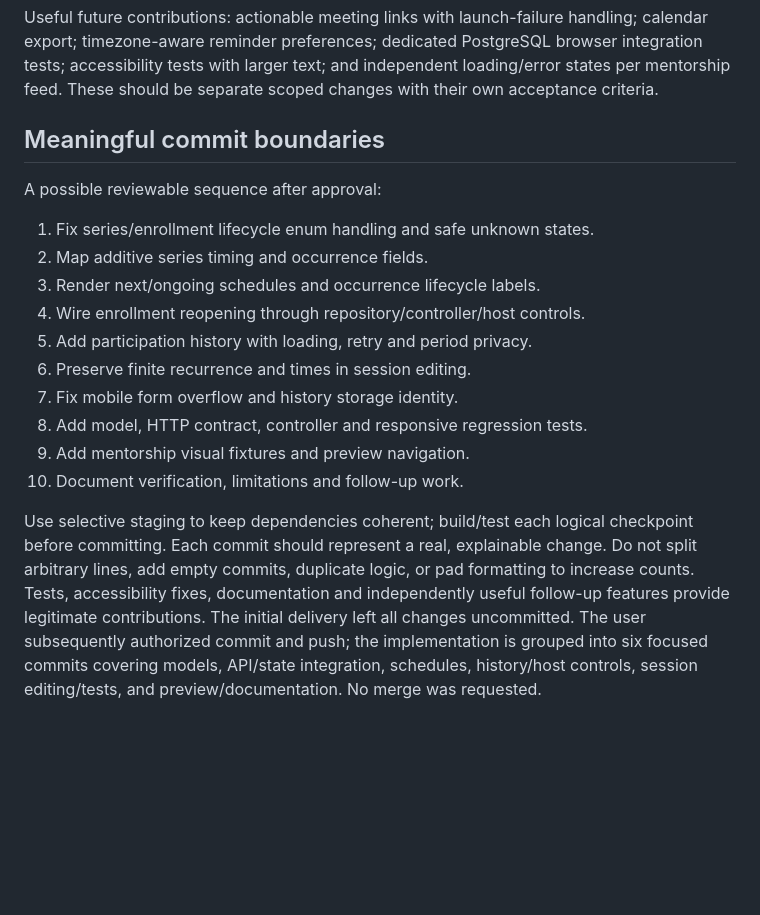
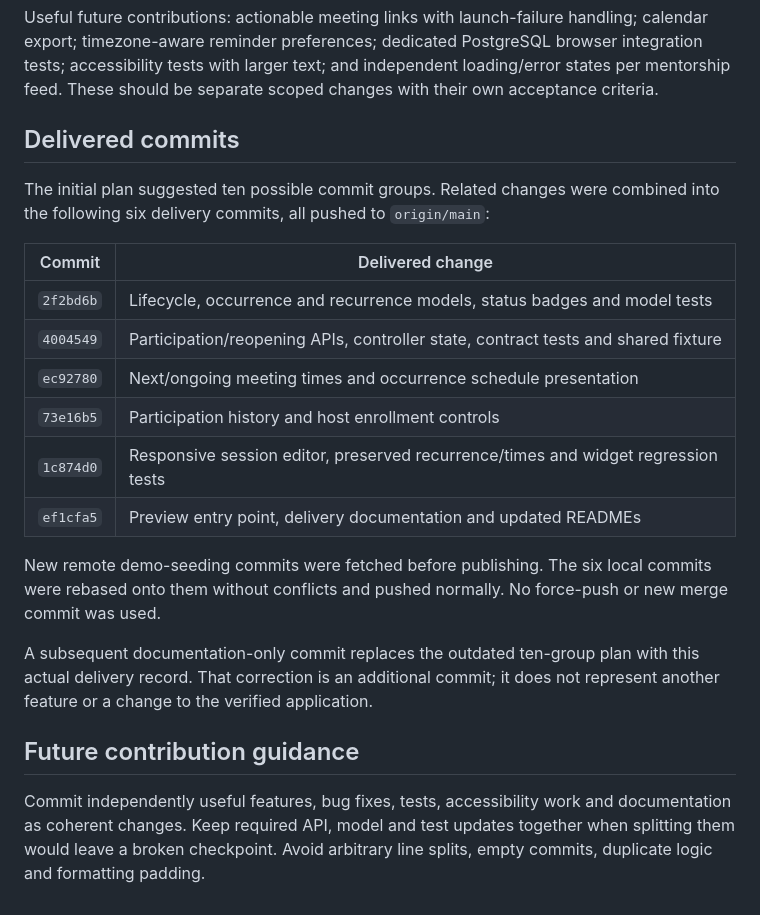
Before and after one commit to aymannondiny/SPL-II_UniConnect, a Markdown page: docs/FRONTEND_MENTORSHIP_DELIVERY.md, the part around the change. Drawn GitHub-style; blank space fills up the shorter version.

Commit message:
docs(mentorship): reconcile delivery report with pushed commits

```diff
--- a/docs/FRONTEND_MENTORSHIP_DELIVERY.md
+++ b/docs/FRONTEND_MENTORSHIP_DELIVERY.md
@@ -118,24 +118,31 @@ PostgreSQL browser integration tests; accessibility tests with larger text;
 and independent loading/error states per mentorship feed. These should be
 separate scoped changes with their own acceptance criteria.
 
-## Meaningful commit boundaries
+## Delivered commits
 
-A possible reviewable sequence after approval:
+The initial plan suggested ten possible commit groups. Related changes were
+combined into the following six delivery commits, all pushed to `origin/main`:
 
-1. Fix series/enrollment lifecycle enum handling and safe unknown states.
-2. Map additive series timing and occurrence fields.
-3. Render next/ongoing schedules and occurrence lifecycle labels.
-4. Wire enrollment reopening through repository/controller/host controls.
-5. Add participation history with loading, retry and period privacy.
-6. Preserve finite recurrence and times in session editing.
-7. Fix mobile form overflow and history storage identity.
-8. Add model, HTTP contract, controller and responsive regression tests.
-9. Add mentorship visual fixtures and preview navigation.
-10. Document verification, limitations and follow-up work.
+| Commit | Delivered change |
+| --- | --- |
+| `2f2bd6b` | Lifecycle, occurrence and recurrence models, status badges and model tests |
+| `4004549` | Participation/reopening APIs, controller state, contract tests and shared fixture |
+| `ec92780` | Next/ongoing meeting times and occurrence schedule presentation |
+| `73e16b5` | Participation history and host enrollment controls |
+| `1c874d0` | Responsive session editor, preserved recurrence/times and widget regression tests |
+| `ef1cfa5` | Preview entry point, delivery documentation and updated READMEs |
 
-Use selective staging to keep dependencies coherent; build/test each logical
-checkpoint before committing. Each commit should represent a real, explainable
-change. Do not split arbitrary lines, add empty commits, duplicate logic, or
-pad formatting to increase counts. Tests, accessibility fixes, documentation
-and independently useful follow-up features provide legitimate contributions.
-The initial delivery left all changes uncommitted. The user subsequently authorized commit and push; the implementation is grouped into six focused commits covering models, API/state integration, schedules, history/host controls, session editing/tests, and preview/documentation. No merge was requested.
+New remote demo-seeding commits were fetched before publishing. The six local
+commits were rebased onto them without conflicts and pushed normally. No
+force-push or new merge commit was used.
+
+A subsequent documentation-only commit replaces the outdated ten-group plan
+with this actual delivery record. That correction is an additional commit;
+it does not represent another feature or a change to the verified application.
+
+## Future contribution guidance
+
+Commit independently useful features, bug fixes, tests, accessibility work and
+documentation as coherent changes. Keep required API, model and test updates
+together when splitting them would leave a broken checkpoint. Avoid arbitrary
+line splits, empty commits, duplicate logic and formatting padding.
```
